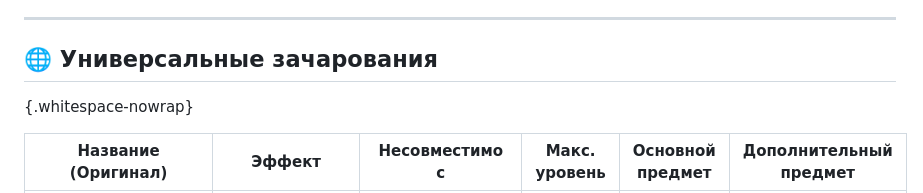
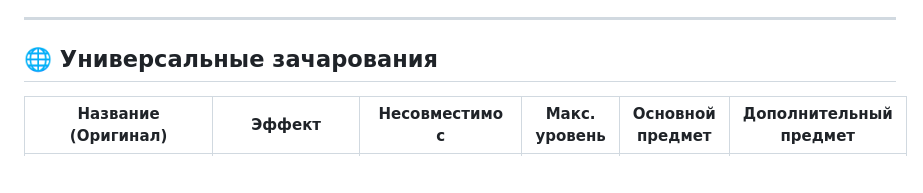
Before and after one commit to ddimavo/ConceptWorx.Wiki, a Markdown page: exenchant/enchantments.md, the part around the change. Rendered like a GitHub page; blank space fills up the shorter version.

Commit message:
fix warp

```diff
--- a/exenchant/enchantments.md
+++ b/exenchant/enchantments.md
@@ -182,8 +182,6 @@ tags: [Enchantments]
 
 ## 🌐 Универсальные зачарования
 
-{.whitespace-nowrap}
-
 | Название (Оригинал)                                  | Эффект                                              |               Несовместимо с                | Макс. уровень |                                                                                                                                                                                                                                                                                   Основной предмет                                                                                                                                                                                                                                                                                   |                                                      Дополнительный предмет                                                      |
 |------------------------------------------------------|-----------------------------------------------------|:-------------------------------------------:|:-------------:|:------------------------------------------------------------------------------------------------------------------------------------------------------------------------------------------------------------------------------------------------------------------------------------------------------------------------------------------------------------------------------------------------------------------------------------------------------------------------------------------------------------------------------------------------------------------------------------:|:--------------------------------------------------------------------------------------------------------------------------------:|
 | **Проклятие Износа** (Curse of Breaking)             | ⚠️ Увеличивает **износ предмета** при использовании |         Неразрушимость (Unbreaking)         |      III      | ![Pickaxe](../static/Pickaxe.webp) ![Axe](../static/Axe.webp) ![Shovel](../static/Shovel.webp) ![Hoe](../static/Hoe.webp) ![Sword](../static/Sword.webp) ![Bow](../static/Bow.webp) ![Crossbow](../static/Crossbow.webp) ![Shears](../static/Shears.webp) ![Helmet](../static/Helmet.webp) ![Chestplate](../static/Chestplate.webp) ![Leggings](../static/Leggings.webp) ![Boots](../static/Boots.webp) ![Elytra](../static/Elytra.webp) ![Shield](../static/Shield.webp) ![Fishing-rod](../static/Fishing-rod.webp) ![Trident](../static/Trident.webp) ![Mace](../static/Mace.webp) |                                                                                                                                  |
```
